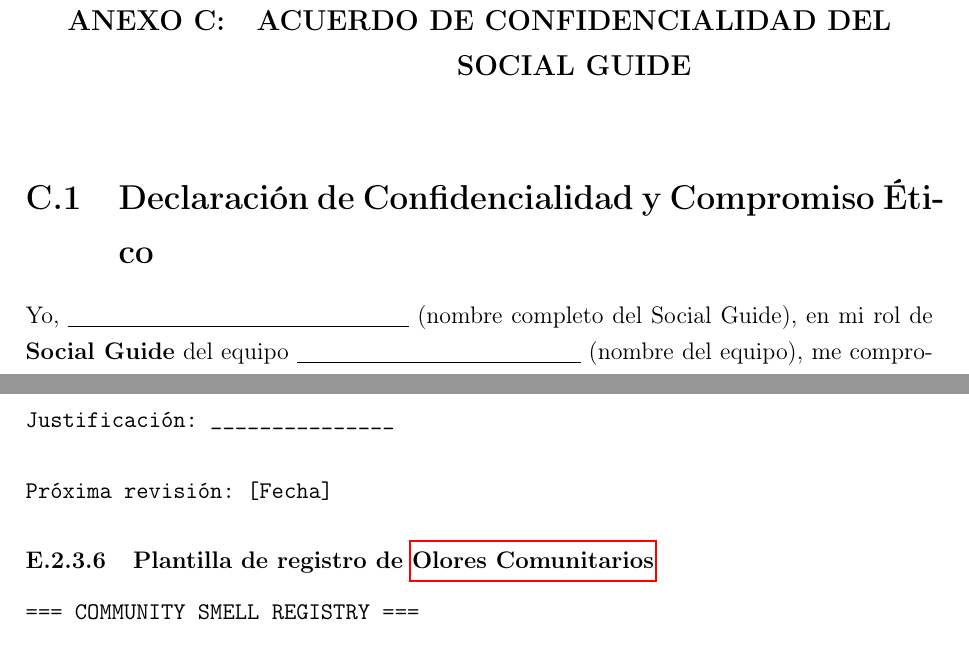
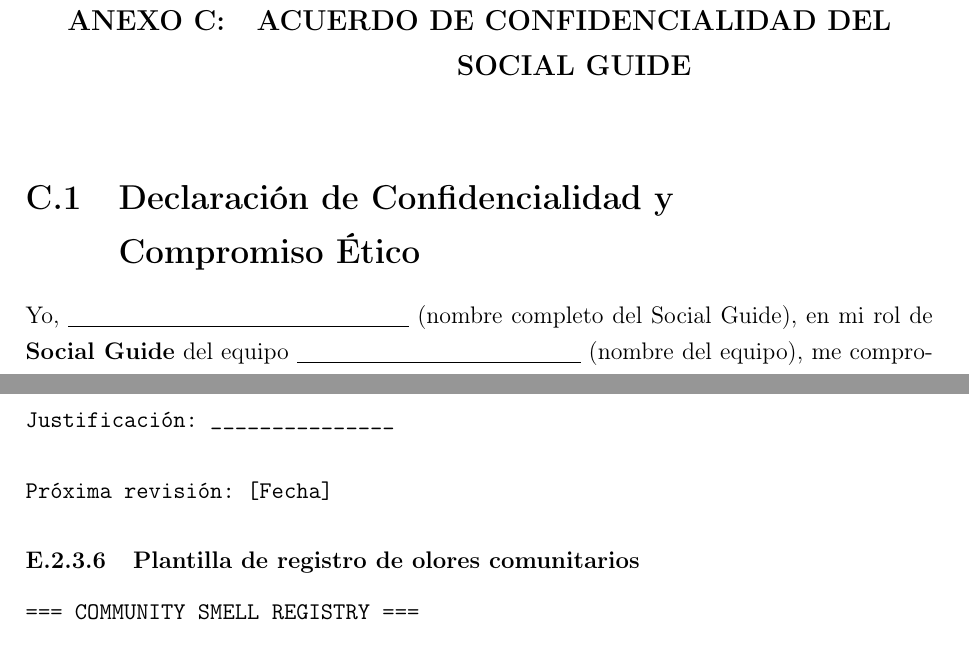
Before and after one commit to luisrom661/latexTesis, a LaTeX thesis (main.tex, which reads anexos/anexo-c.tex, anexos/anexo-e.tex): two parts of pages 166 and 194 of 286, joined at a grey line, cut so that both start at the same text. Compiled offline with pdfLaTeX.

Commit message:
Refactor code structure for improved readability and maintainability

```diff
--- a/anexos/anexo-c.tex
+++ b/anexos/anexo-c.tex
@@ -1,7 +1,7 @@
 \chapter{Acuerdo de Confidencialidad del Social Guide}
 \label{anexo:confidencialidad}
 
-\section{Declaración de Confidencialidad y Compromiso Ético}
+\section[Declaración de Confidencialidad]{Declaración de Confidencialidad y\\Compromiso Ético}
 
 Yo, \underline{\hspace{6cm}} (nombre completo del Social Guide), en mi rol de \textbf{Social Guide} del equipo \underline{\hspace{5cm}} (nombre del equipo), me comprometo formalmente a cumplir con los principios éticos y salvaguardas de confidencialidad descritos a continuación, en el marco de la implementación de SocialScrum.
 
--- a/anexos/anexo-e.tex
+++ b/anexos/anexo-e.tex
@@ -748,7 +748,7 @@ Justificación: _______________
 Próxima revisión: [Fecha]
 \end{verbatim}
 
-\subsubsection{Plantilla de registro de \gls{community-smells}}
+\subsubsection{Plantilla de registro de olores comunitarios}
 
 \begin{verbatim}
 === COMMUNITY SMELL REGISTRY ===
```
Also changed, not shown: capitulos/capitulo4.tex (+2 -1 lines), main.pdf, anexos/anexo-c.tex (4 more changed lines). Lines whose indentation alone changed are shown as unchanged.
